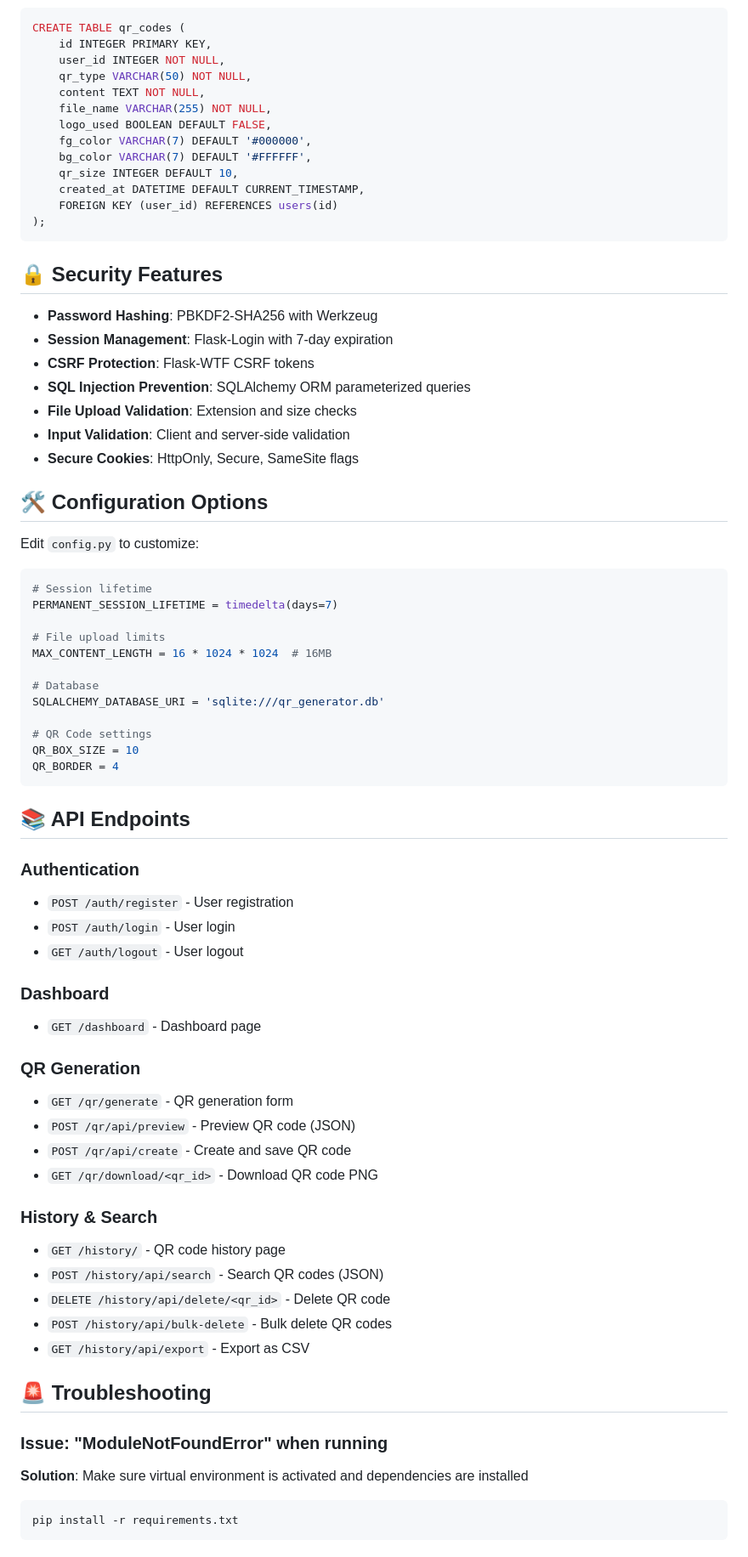
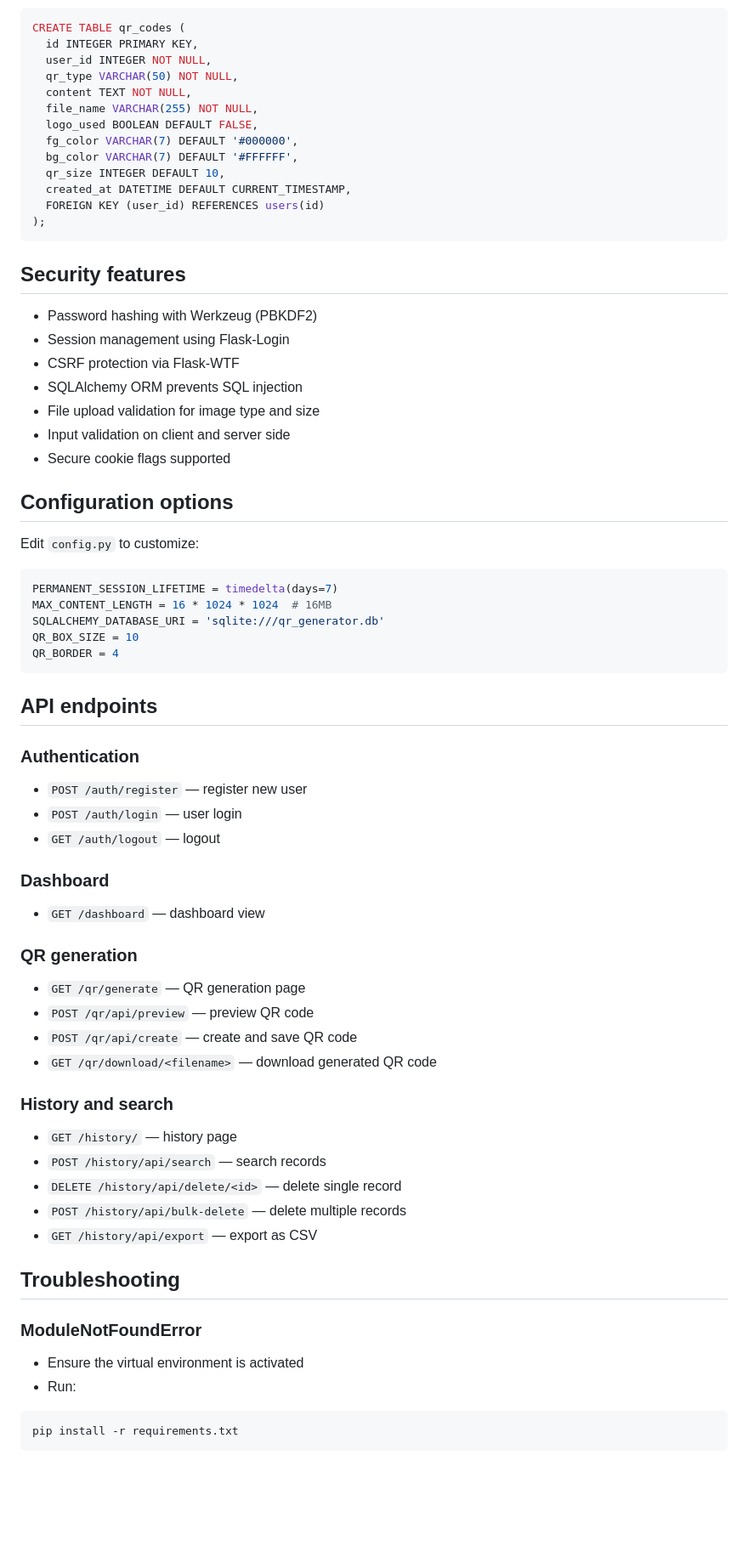
Before and after one commit to suprit-kumar/qr_generator, a Markdown page: README.md, the part around one of its changes. Shown at 85% size. GitHub-like rendering; blank space fills up the shorter version.

Commit message:
Fix README formatting

````diff
--- a/README.md
+++ b/README.md
@@ -76,75 +72,71 @@ CREATE TABLE users (
 ```sql
 CREATE TABLE qr_codes (
-    id INTEGER PRIMARY KEY,
-    user_id INTEGER NOT NULL,
-    qr_type VARCHAR(50) NOT NULL,
-    content TEXT NOT NULL,
-    file_name VARCHAR(255) NOT NULL,
-    logo_used BOOLEAN DEFAULT FALSE,
-    fg_color VARCHAR(7) DEFAULT '#000000',
-    bg_color VARCHAR(7) DEFAULT '#FFFFFF',
-    qr_size INTEGER DEFAULT 10,
-    created_at DATETIME DEFAULT CURRENT_TIMESTAMP,
-    FOREIGN KEY (user_id) REFERENCES users(id)
+  id INTEGER PRIMARY KEY,
+  user_id INTEGER NOT NULL,
+  qr_type VARCHAR(50) NOT NULL,
+  content TEXT NOT NULL,
+  file_name VARCHAR(255) NOT NULL,
+  logo_used BOOLEAN DEFAULT FALSE,
+  fg_color VARCHAR(7) DEFAULT '#000000',
+  bg_color VARCHAR(7) DEFAULT '#FFFFFF',
+  qr_size INTEGER DEFAULT 10,
+  created_at DATETIME DEFAULT CURRENT_TIMESTAMP,
+  FOREIGN KEY (user_id) REFERENCES users(id)
 );
 ```
 
-## 🔒 Security Features
+## Security features
 
-- **Password Hashing**: PBKDF2-SHA256 with Werkzeug
-- **Session Management**: Flask-Login with 7-day expiration
-- **CSRF Protection**: Flask-WTF CSRF tokens
-- **SQL Injection Prevention**: SQLAlchemy ORM parameterized queries
-- **File Upload Validation**: Extension and size checks
-- **Input Validation**: Client and server-side validation
-- **Secure Cookies**: HttpOnly, Secure, SameSite flags
+- Password hashing with Werkzeug (PBKDF2)
+- Session management using Flask-Login
+- CSRF protection via Flask-WTF
+- SQLAlchemy ORM prevents SQL injection
+- File upload validation for image type and size
+- Input validation on client and server side
+- Secure cookie flags supported
 
-## 🛠️ Configuration Options
+## Configuration options
 
 Edit `config.py` to customize:
 
 ```python
-# Session lifetime
 PERMANENT_SESSION_LIFETIME = timedelta(days=7)
-
-# File upload limits
 MAX_CONTENT_LENGTH = 16 * 1024 * 1024  # 16MB
-
-# Database
 SQLALCHEMY_DATABASE_URI = 'sqlite:///qr_generator.db'
-
-# QR Code settings
 QR_BOX_SIZE = 10
 QR_BORDER = 4
 ```
 
-## 📚 API Endpoints
+## API endpoints
 
 ### Authentication
-- `POST /auth/register` - User registration
-- `POST /auth/login` - User login
-- `GET /auth/logout` - User logout
+- `POST /auth/register` — register new user
+- `POST /auth/login` — user login
+- `GET /auth/logout` — logout
 
 ### Dashboard
-- `GET /dashboard` - Dashboard page
+- `GET /dashboard` — dashboard view
 
-### QR Generation
-- `GET /qr/generate` - QR generation form
-- `POST /qr/api/preview` - Preview QR code (JSON)
-- `POST /qr/api/create` - Create and save QR code
-- `GET /qr/download/<qr_id>` - Download QR code PNG
+### QR generation
+- `GET /qr/generate` — QR generation page
+- `POST /qr/api/preview` — preview QR code
+- `POST /qr/api/create` — create and save QR code
+- `GET /qr/download/<filename>` — download generated QR code
 
-### History & Search
-- `GET /history/` - QR code history page
-- `POST /history/api/search` - Search QR codes (JSON)
-- `DELETE /history/api/delete/<qr_id>` - Delete QR code
-- `POST /history/api/bulk-delete` - Bulk delete QR codes
-- `GET /history/api/export` - Export as CSV
+### History and search
+- `GET /history/` — history page
+- `POST /history/api/search` — search records
+- `DELETE /history/api/delete/<id>` — delete single record
+- `POST /history/api/bulk-delete` — delete multiple records
+- `GET /history/api/export` — export as CSV
 
-## 🚨 Troubleshooting
+## Troubleshooting
 
-### Issue: "ModuleNotFoundError" when running
-**Solution**: Make sure virtual environment is activated and dependencies are installed
+### ModuleNotFoundError
+
+- Ensure the virtual environment is activated
+- Run:
+
 ```bash
 pip install -r requirements.txt
 ```
````
Also changed, not shown: other parts of README.md (+66 -102 lines).
